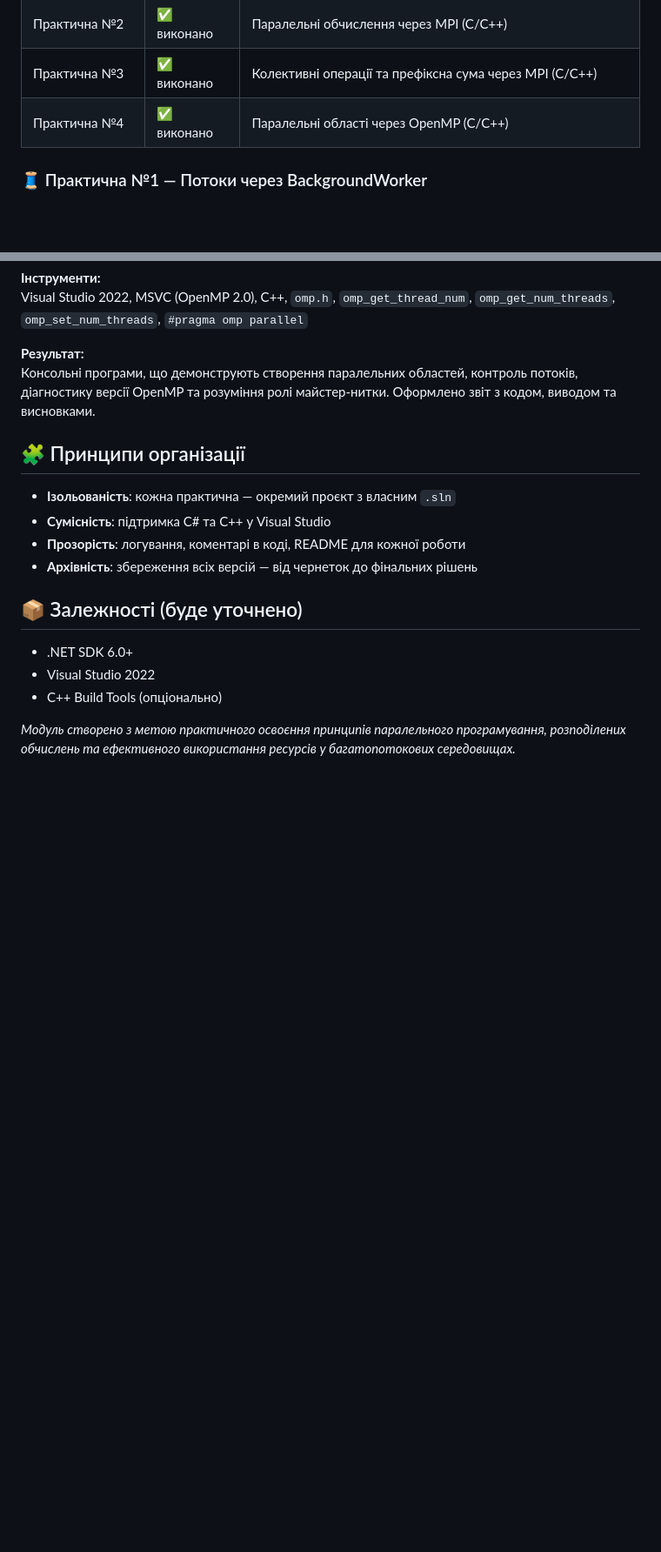
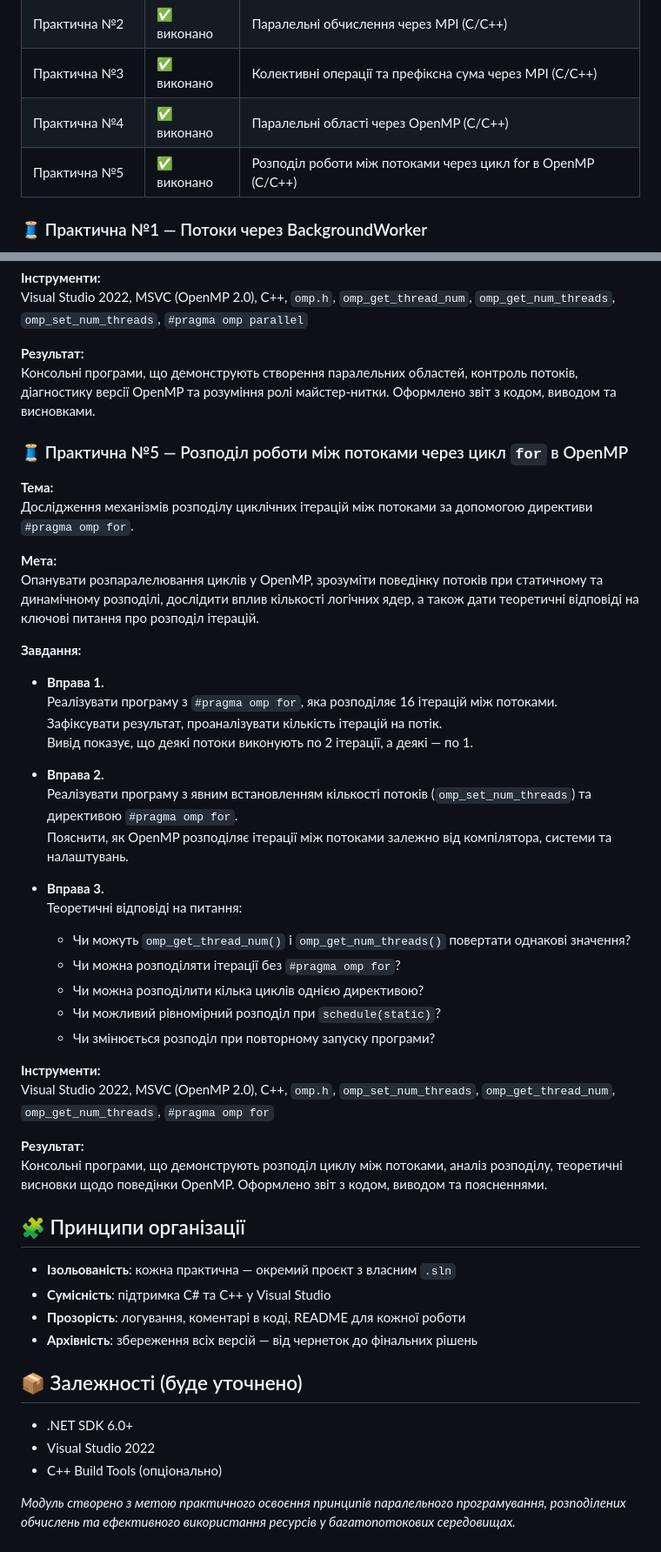
Before and after one commit to OlegBon/mntu-y4-sem7, a Markdown page: DistSysTech/README.md, 2 parts joined by grey strips. Shown: that part at 87% size. GitHub-like rendering; blank space fills up the shorter version.

Commit message:
upd README.md for DistSysTech

```diff
--- a/DistSysTech/README.md
+++ b/DistSysTech/README.md
@@ -19,6 +19,7 @@
 | Практична №2     | ✅ виконано | Паралельні обчислення через MPI (C/C++)                                 |
 | Практична №3     | ✅ виконано | Колективні операції та префіксна сума через MPI (C/C++)                 |
 | Практична №4     | ✅ виконано | Паралельні області через OpenMP (C/C++)                                 |
+| Практична №5     | ✅ виконано | Розподіл роботи між потоками через цикл for в OpenMP (C/C++)            |
 
 ### 🧵 Практична №1 — Потоки через BackgroundWorker
 
@@ -155,6 +156,39 @@ Visual Studio 2022, MSVC (OpenMP 2.0), C++, `omp.h`, `omp_get_thread_num`, `omp_
 **Результат:**
 Консольні програми, що демонструють створення паралельних областей, контроль потоків, діагностику версії OpenMP та розуміння ролі майстер-нитки. Оформлено звіт з кодом, виводом та висновками.
 
+### 🧵 Практична №5 — Розподіл роботи між потоками через цикл `for` в OpenMP
+
+**Тема:**
+Дослідження механізмів розподілу циклічних ітерацій між потоками за допомогою директиви `#pragma omp for`.
+
+**Мета:**
+Опанувати розпаралелювання циклів у OpenMP, зрозуміти поведінку потоків при статичному та динамічному розподілі, дослідити вплив кількості логічних ядер, а також дати теоретичні відповіді на ключові питання про розподіл ітерацій.
+
+**Завдання:**
+
+- **Вправа 1.**
+  Реалізувати програму з `#pragma omp for`, яка розподіляє 16 ітерацій між потоками.
+  Зафіксувати результат, проаналізувати кількість ітерацій на потік.
+  Вивід показує, що деякі потоки виконують по 2 ітерації, а деякі — по 1.
+
+- **Вправа 2.**
+  Реалізувати програму з явним встановленням кількості потоків (`omp_set_num_threads`) та директивою `#pragma omp for`.
+  Пояснити, як OpenMP розподіляє ітерації між потоками залежно від компілятора, системи та налаштувань.
+
+- **Вправа 3.**
+  Теоретичні відповіді на питання:
+  - Чи можуть `omp_get_thread_num()` і `omp_get_num_threads()` повертати однакові значення?
+  - Чи можна розподіляти ітерації без `#pragma omp for`?
+  - Чи можна розподілити кілька циклів однією директивою?
+  - Чи можливий рівномірний розподіл при `schedule(static)`?
+  - Чи змінюється розподіл при повторному запуску програми?
+
+**Інструменти:**
+Visual Studio 2022, MSVC (OpenMP 2.0), C++, `omp.h`, `omp_set_num_threads`, `omp_get_thread_num`, `omp_get_num_threads`, `#pragma omp for`
+
+**Результат:**
+Консольні програми, що демонструють розподіл циклу між потоками, аналіз розподілу, теоретичні висновки щодо поведінки OpenMP. Оформлено звіт з кодом, виводом та поясненнями.
+
 ## 🧩 Принципи організації
 
 - **Ізольованість**: кожна практична — окремий проєкт з власним `.sln`
```
